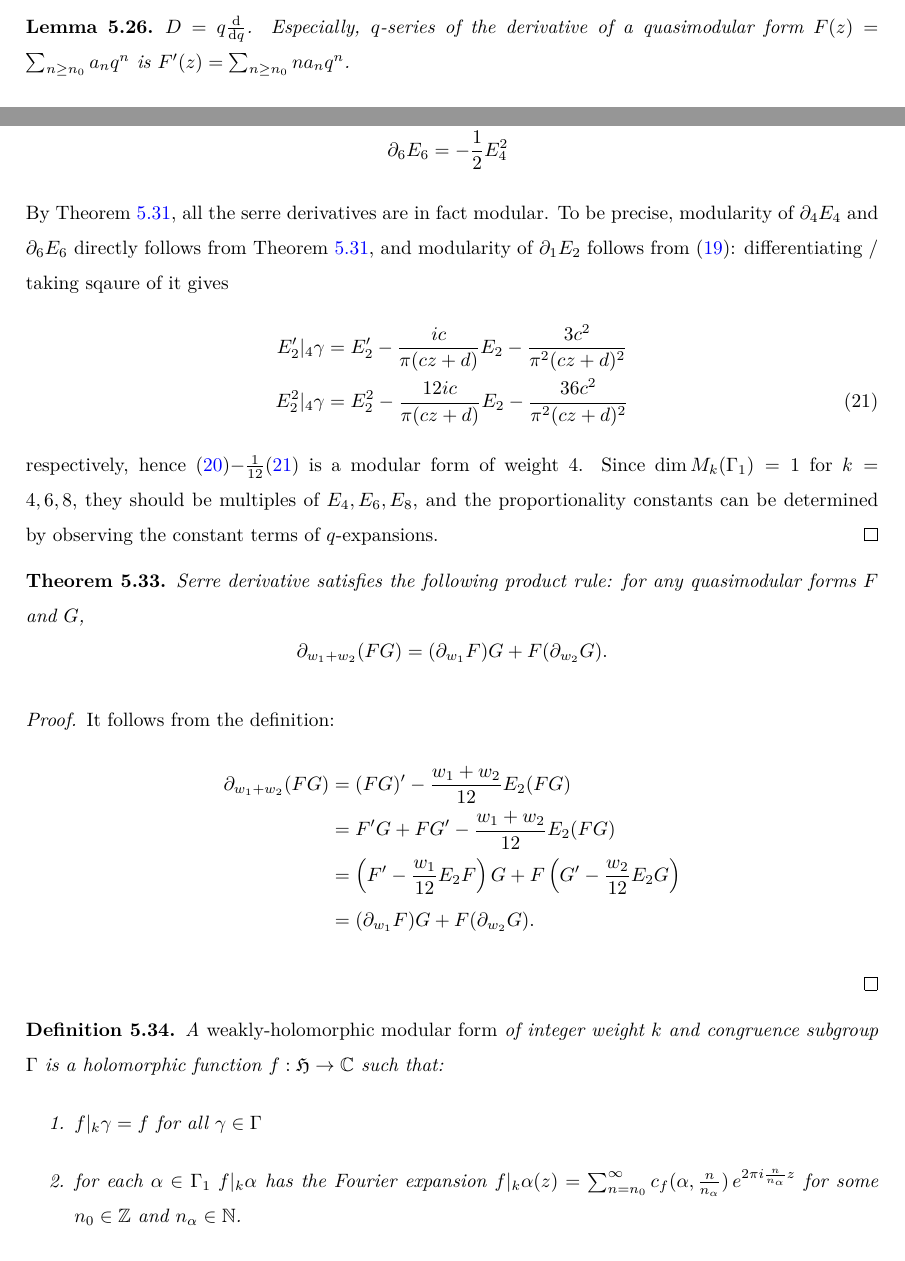
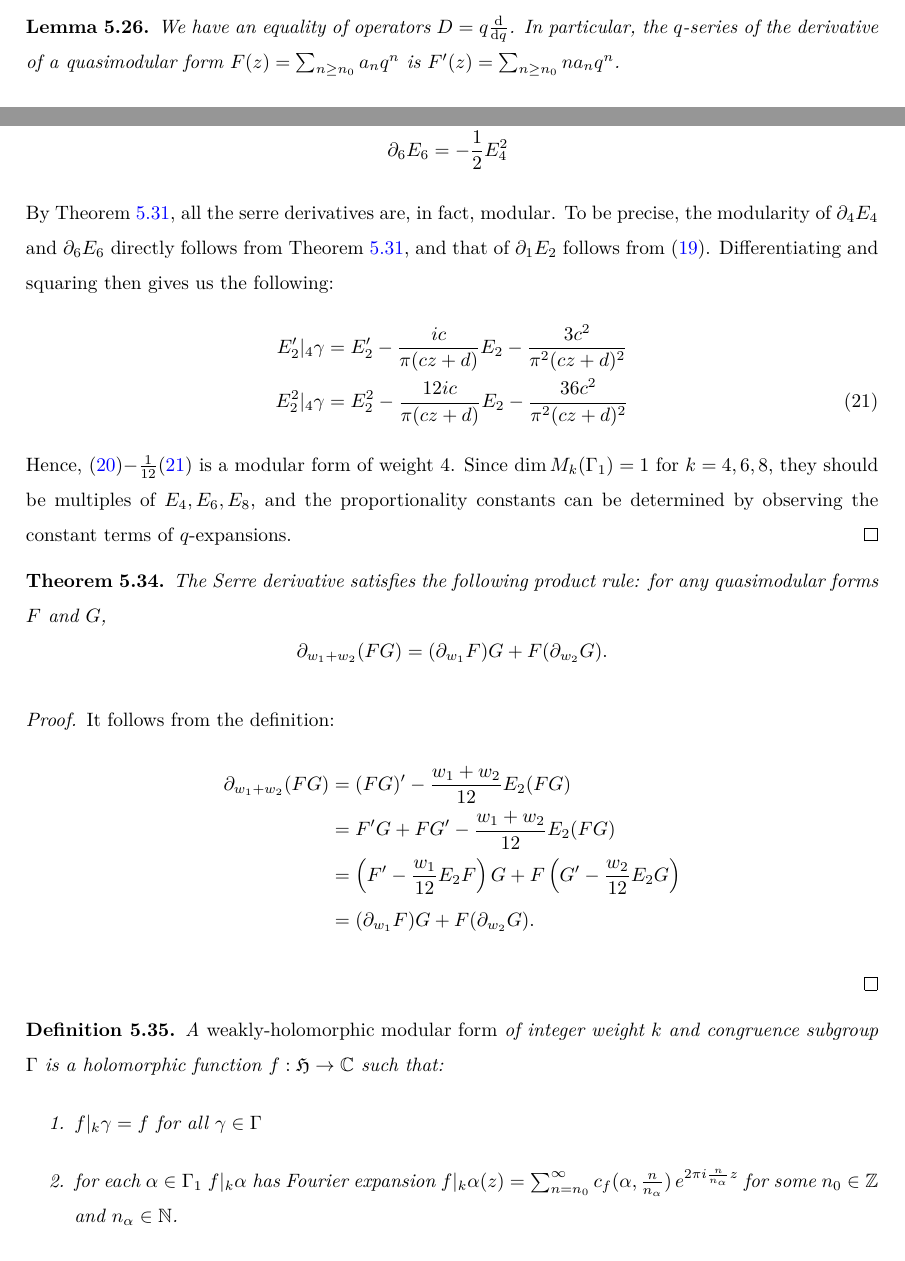
Before and after one commit to thefundamentaltheor3m/Sphere-Packing-Lean, a LaTeX paper (blueprint/src/print.tex, which reads blueprint/src/subsections/modular-forms.tex): two parts of pages 17 and 19 of 36, joined at a grey line, cut so that both start at the same text. Compiled offline with XeLaTeX.

Commit message:
very minor edits (punctuation, articles, typos)

```diff
--- a/blueprint/src/subsections/modular-forms.tex
+++ b/blueprint/src/subsections/modular-forms.tex
@@ -331,8 +330,8 @@ We define the (normalized) derivative of $F$ as
 \end{definition}
 
 \begin{lemma}\label{lem:der-q-series}
-$D = q \frac{\dd}{\dd q}$.
-Especially, $q$-series of the derivative of a quasimodular form $F(z) = \sum_{n \ge n_0} a_n q^n$ is $F'(z) = \sum_{n \ge n_0} n a_n q^n$.
+We have an equality of operators $D = q \frac{\dd}{\dd q}$.
+In particular, the $q$-series of the derivative of a quasimodular form $F(z) = \sum_{n \ge n_0} a_n q^n$ is $F'(z) = \sum_{n \ge n_0} n a_n q^n$.
 \end{lemma}
 \begin{proof}
 Directly follows from the definition \eqref{eqn:derivative}, where $\frac{1}{2 \pi i}\frac{\dd}{\dd z}e^{2\pi i n z} = n e^{2\pi i n z}$.
@@ -433,18 +435,18 @@ In terms of Serre derivatives, these are equivalent to
     \partial_{4}E_4 &= -\frac{1}{3} E_6 \label{eqn:SE4} \\
     \partial_{6}E_6 &= -\frac{1}{2} E_4^2 \label{eqn:SE6}
 \end{align}
-By Theorem \ref{thm:serre-der-modularity}, all the serre derivatives are in fact modular.
-To be precise, modularity of $\partial_{4} E_4$ and $\partial_6 E_6$ directly follows from Theorem \ref{thm:serre-der-modularity}, and modularity of $\partial_{1}E_2$ follows from \eqref{eqn:E2-transform-general}: differentiating / taking sqaure of it gives
+By Theorem \ref{thm:serre-der-modularity}, all the serre derivatives are, in fact, modular.
+To be precise, the modularity of $\partial_{4} E_4$ and $\partial_6 E_6$ directly follows from Theorem \ref{thm:serre-der-modularity}, and that of $\partial_{1}E_2$ follows from \eqref{eqn:E2-transform-general}. Differentiating and squaring then gives us the following:
 \begin{align}
     E_2'|_{4}\gamma &= E_2' - \frac{ic}{\pi(cz + d)} E_2 - \frac{3c^2}{\pi^2 (cz + d)^2} \label{eqn:DE2-transform} \\
     E_2^2|_{4}\gamma &= E_2^2 - \frac{12ic}{\pi(cz + d)} E_2 - \frac{36c^2}{\pi^2 (cz + d)^2} \label{eqn:E2sq-transform}
 \end{align}
-respectively, hence \eqref{eqn:DE2}$-\frac{1}{12}$\eqref{eqn:E2sq-transform} is a modular form of weight 4.
+Hence, \eqref{eqn:DE2}$-\frac{1}{12}$\eqref{eqn:E2sq-transform} is a modular form of weight 4.
 Since $\dim M_k(\Gamma_1) = 1$ for $k = 4, 6, 8$, they should be multiples of $E_4, E_6, E_8$, and the proportionality constants can be determined by observing the constant terms of $q$-expansions.
 \end{proof}
 
 \begin{theorem}\label{thm:serre-der-prod-rule}
-Serre derivative satisfies the following product rule: for any quasimodular forms $F$ and $G$,
+The Serre derivative satisfies the following product rule: for any quasimodular forms $F$ and $G$,
 \begin{equation}
     \partial_{w_1 + w_2} (FG) = (\partial_{w_1}F)G + F (\partial_{w_2}G).
 \end{equation}
@@ -464,6 +466,6 @@ It follows from the definition:
 A \emph{weakly-holomorphic modular form} of integer weight $k$ and congruence subgroup $\Gamma$ is a holomorphic function $f:\h\to\C$ such that:
 \begin{enumerate}
   \item $f|_k\gamma=f$ for all $\gamma\in\Gamma$
-  \item for each $\alpha\in\Gamma_1\;f|_k\alpha$ has the Fourier expansion $f|_k\alpha (z)=\sum_{n=n_0}^\infty c_f(\alpha,\frac{n}{n_\alpha})\,e^{2\pi i \frac{n}{n_\alpha}z}$ for some $n_0\in\Z$ and $n_\alpha\in\N$.
+  \item for each $\alpha\in\Gamma_1\;f|_k\alpha$ has Fourier expansion $f|_k\alpha (z)=\sum_{n=n_0}^\infty c_f(\alpha,\frac{n}{n_\alpha})\,e^{2\pi i \frac{n}{n_\alpha}z}$ for some $n_0\in\Z$ and $n_\alpha\in\N$.
 \end{enumerate}
 \end{definition}
```
Also changed, not shown: blueprint/src/subsections/modular-forms.tex (20 more changed lines).
